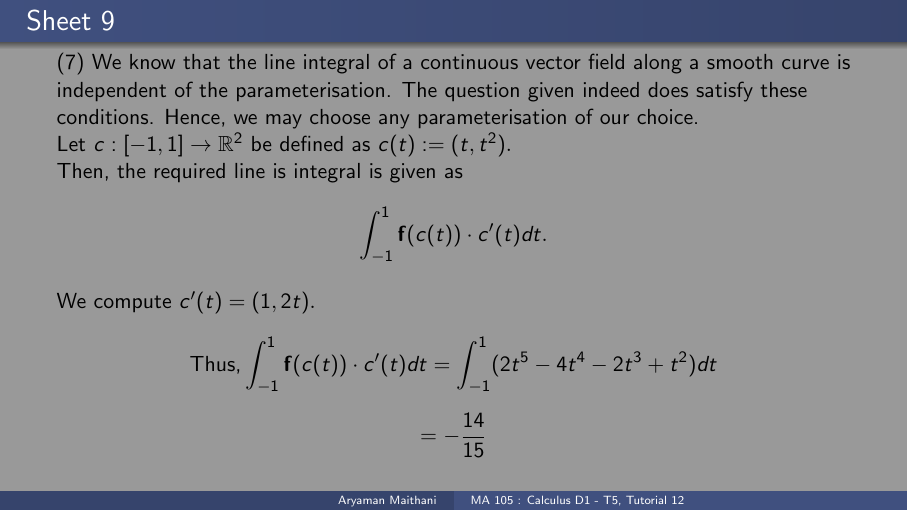
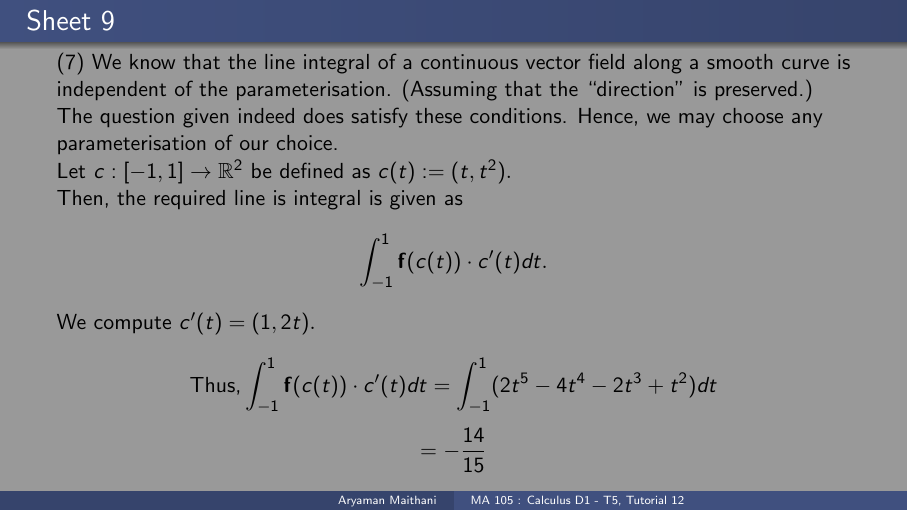
Before and after one commit to aryamanmaithani/ma-105-tut, LaTeX slides (Slides/Week-12.tex): page 2 of 13. Compiled offline with pdfLaTeX.

Commit message:
added direction preserving comment

```diff
--- a/Slides/Week-12.tex
+++ b/Slides/Week-12.tex
@@ -16,7 +16,7 @@
 	\titlepage
 \end{frame}
 \begin{frame}{Sheet 9}                            % change
-	(7) We know that the line integral of a continuous vector field along a smooth curve is independent of the parameterisation. The question given indeed does satisfy these conditions. Hence, we may choose any parameterisation of our choice.\\
+	(7) We know that the line integral of a continuous vector field along a smooth curve is independent of the parameterisation. (Assuming that the ``direction'' is preserved.) The question given indeed does satisfy these conditions. Hence, we may choose any parameterisation of our choice.\\
 	\uncover<2->{Let $c:[-1, 1] \to \mathbb{R}^2$ be defined as $c(t) := (t, t^2).$ }\\
 	\uncover<3->{Then, the required line is integral is given as }\\
 	\uncover<4->{\[\int_{-1}^{1} \mathbf{f}(c(t))\cdot c'(t) dt .\] }\\
```
Also changed, not shown: Slides/Week-12.pdf.
